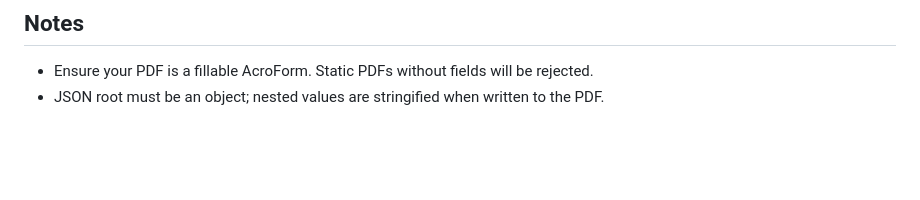
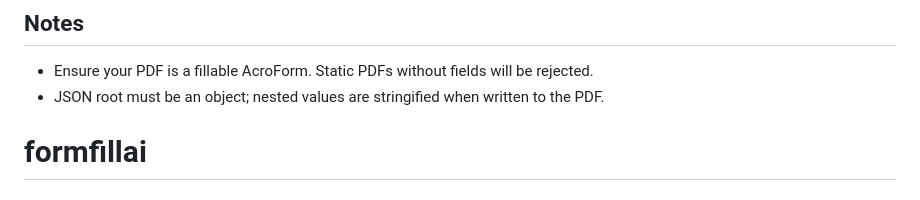
Before and after one commit to Syrtl/formfillai, a Markdown page: README.md, the part around the change. Drawn GitHub-style; blank space fills up the shorter version.

```diff
--- a/README.md
+++ b/README.md
@@ -131,3 +131,5 @@ If `PUBLIC_BASE_URL` is not set, the app falls back to `request.base_url`, which
 ## Notes
 - Ensure your PDF is a fillable AcroForm. Static PDFs without fields will be rejected.
 - JSON root must be an object; nested values are stringified when written to the PDF.
+
+# formfillai
```
